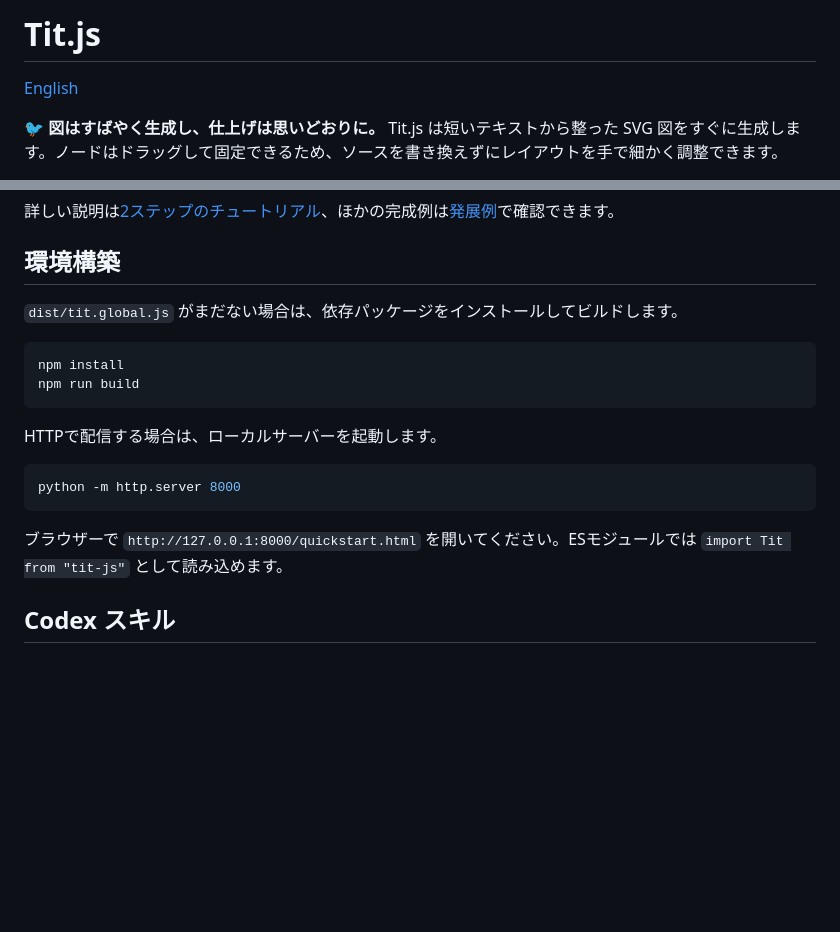
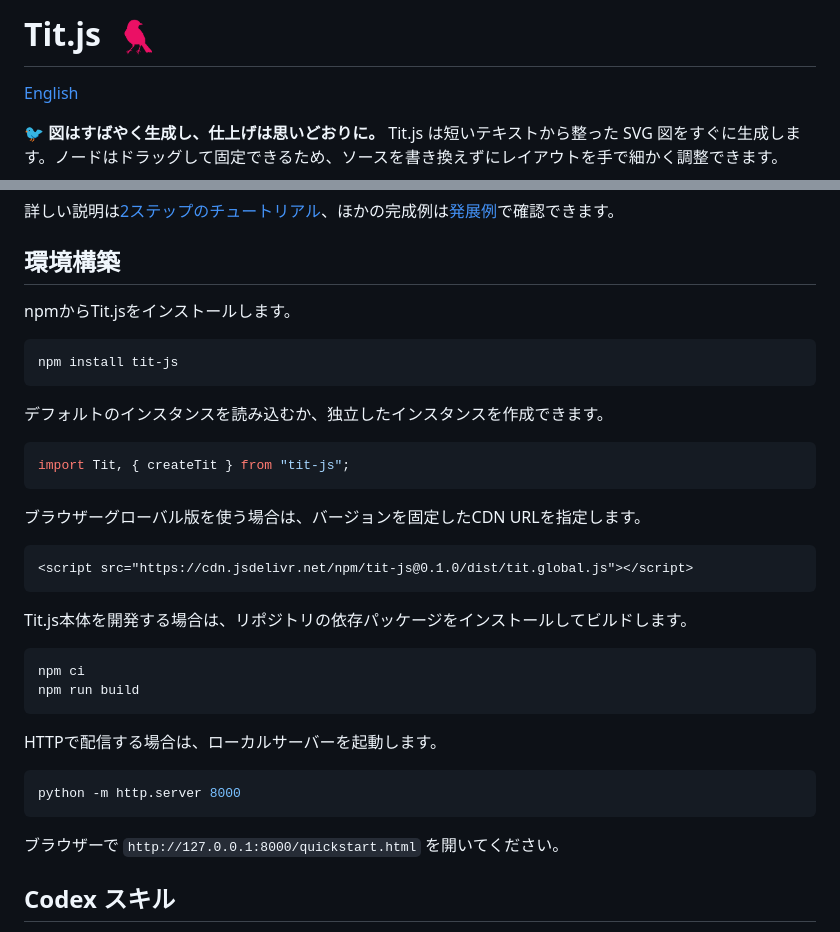
Before and after one commit to hachiware-labs/finch-js, a Markdown page: README_ja.md, 2 parts joined by grey strips. Rendered like a GitHub page; pictures changed too: docs/assets/shijukara-silhouette-upright-pink.png (added); blank space fills up the shorter version.

````diff
--- a/README_ja.md
+++ b/README_ja.md
@@ -1,4 +1,4 @@
-# Tit.js
+# Tit.js <img src="./docs/assets/shijukara-silhouette-upright-pink.png" alt="立っているピンク色の鳥" width="56" />
 
 [English](./README.md)
 
@@ -63,10 +63,28 @@ api -> db: SQL</textarea>
 
 ## 環境構築
 
-`dist/tit.global.js` がまだない場合は、依存パッケージをインストールしてビルドします。
+npmからTit.jsをインストールします。
 
 ```bash
-npm install
+npm install tit-js
+```
+
+デフォルトのインスタンスを読み込むか、独立したインスタンスを作成できます。
+
+```js
+import Tit, { createTit } from "tit-js";
+```
+
+ブラウザーグローバル版を使う場合は、バージョンを固定したCDN URLを指定します。
+
+```html
+<script src="https://cdn.jsdelivr.net/npm/tit-js@0.1.0/dist/tit.global.js"></script>
+```
+
+Tit.js本体を開発する場合は、リポジトリの依存パッケージをインストールしてビルドします。
+
+```bash
+npm ci
 npm run build
 ```
 
@@ -76,7 +94,7 @@ HTTPで配信する場合は、ローカルサーバーを起動します。
 python -m http.server 8000
 ```
 
-ブラウザーで `http://127.0.0.1:8000/quickstart.html` を開いてください。ESモジュールでは `import Tit from "tit-js"` として読み込めます。
+ブラウザーで `http://127.0.0.1:8000/quickstart.html` を開いてください。
 
 ## Codex スキル
 
````
Also changed, not shown: other parts of README_ja.md (+4 -0 lines), README.md (+26 -4 lines), docs/assets/shijukara-silhouette-flying-pink.png (added), 13 other files.
